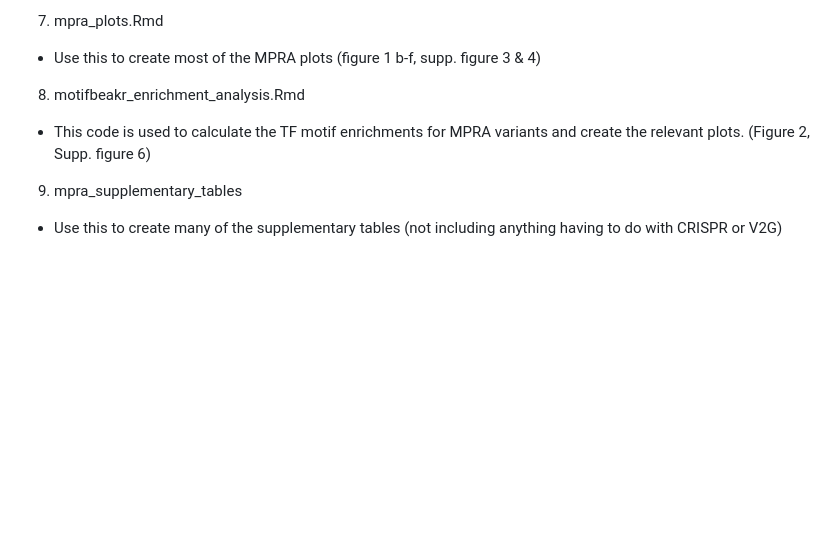
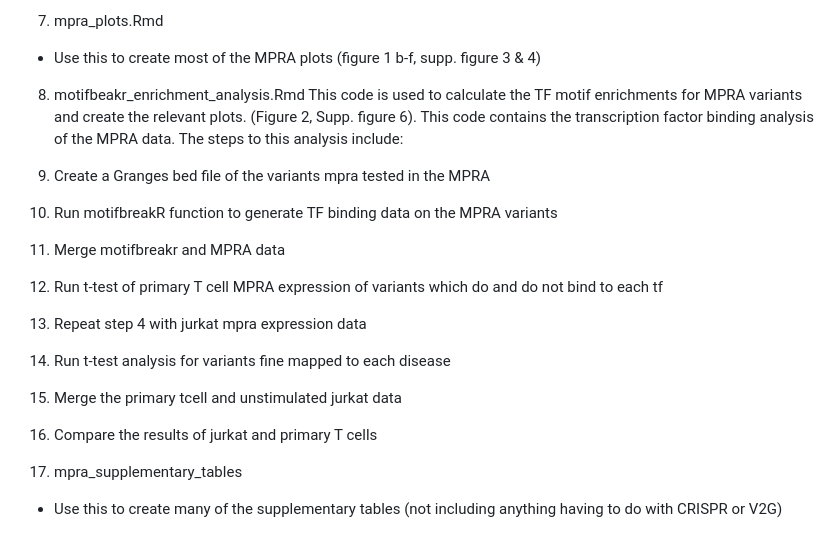
Before and after one commit to BenaroyaResearch/primary_T_MPRA, a Markdown page: ho_et_al_analysis_data/README.md, the part around the change. Drawn GitHub-style; blank space fills up the shorter version.

```diff
--- a/ho_et_al_analysis_data/README.md
+++ b/ho_et_al_analysis_data/README.md
@@ -21,7 +21,21 @@ Order of operations:
 7. mpra_plots.Rmd
  - Use this to create most of the MPRA plots (figure 1 b-f, supp. figure 3 & 4)
 8. motifbeakr_enrichment_analysis.Rmd
- - This code is used to calculate the TF motif enrichments for MPRA variants and create the relevant plots. (Figure 2, Supp. figure 6)
+This code is used to calculate the TF motif enrichments for MPRA variants and create the relevant plots. (Figure 2, Supp. figure 6). This code contains the transcription factor binding analysis of the MPRA data. The steps to this analysis include:
+1. Create a Granges bed file of the variants mpra tested in the MPRA
+2. Run motifbreakR function to generate TF binding data on the MPRA variants
+3. Merge motifbreakr and MPRA data
+
+4. Run t-test of primary T cell MPRA expression of variants which do and do not bind to each tf
+
+5. Repeat step 4 with jurkat mpra expression data
+
+6. Run t-test analysis for variants fine mapped to each disease
+
+7. Merge the primary tcell and unstimulated jurkat data
+
+8. Compare the results of jurkat and primary T cells
+
 9. mpra_supplementary_tables
  - Use this to create many of the supplementary tables (not including anything having to do with CRISPR or V2G)
 
```
